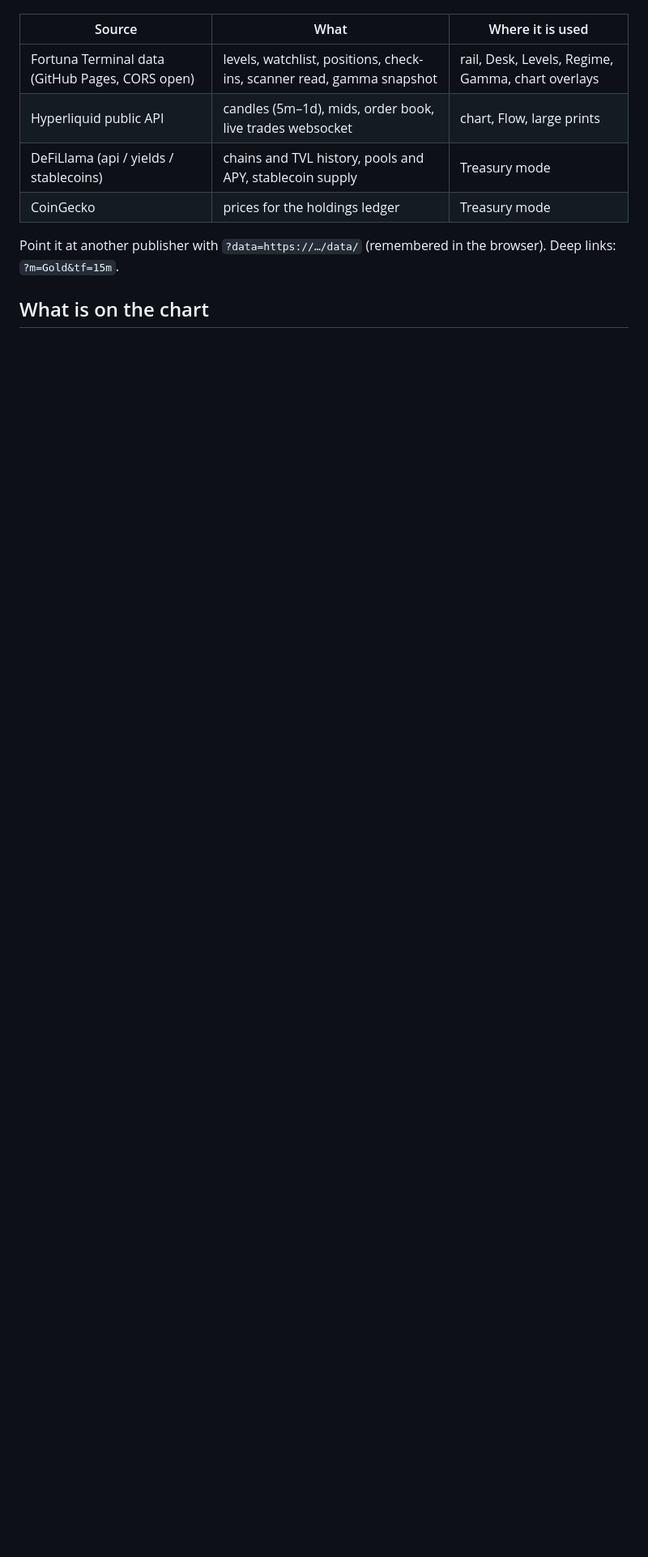
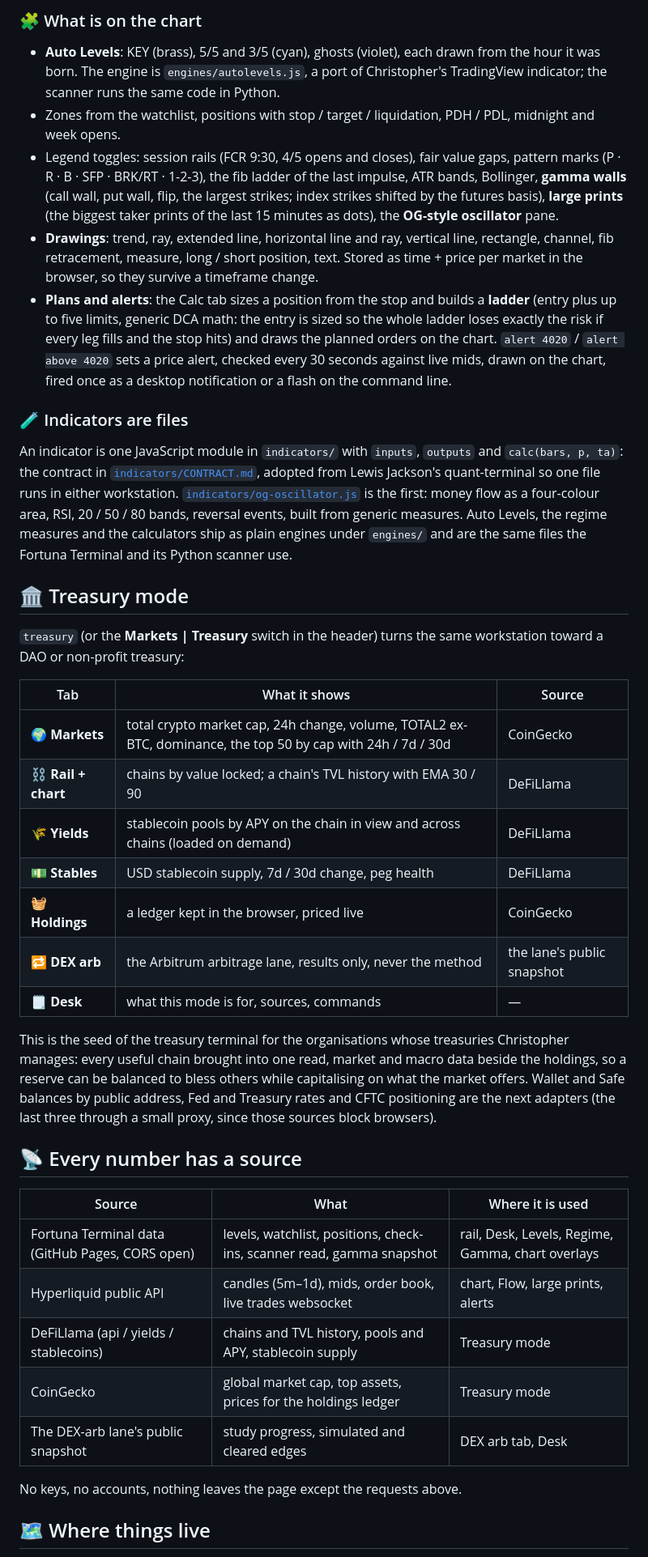
Before and after one commit to drasticstatic/fortuna-vision-public-preview, a Markdown page: README.md, the part around one of its changes. Shown at 81% size. GitHub-like rendering; blank space fills up the shorter version.

```diff
--- a/README.md
+++ b/README.md
@@ -14,12 +45,42 @@ No build step, no dependencies to install, no keys. Every number comes from a pu
+### 🧩 What is on the chart
+
+- **Auto Levels**: KEY (brass), 5/5 and 3/5 (cyan), ghosts (violet), each drawn from the hour it was born. The engine is `engines/autolevels.js`, a port of Christopher's TradingView indicator; the scanner runs the same code in Python.
+- Zones from the watchlist, positions with stop / target / liquidation, PDH / PDL, midnight and week opens.
+- Legend toggles: session rails (FCR 9:30, 4/5 opens and closes), fair value gaps, pattern marks (P · R · B · SFP · BRK/RT · 1-2-3), the fib ladder of the last impulse, ATR bands, Bollinger, **gamma walls** (call wall, put wall, flip, the largest strikes; index strikes shifted by the futures basis), **large prints** (the biggest taker prints of the last 15 minutes as dots), the **OG-style oscillator** pane.
+- **Drawings**: trend, ray, extended line, horizontal line and ray, vertical line, rectangle, channel, fib retracement, measure, long / short position, text. Stored as time + price per market in the browser, so they survive a timeframe change.
+- **Plans and alerts**: the Calc tab sizes a position from the stop and builds a **ladder** (entry plus up to five limits, generic DCA math: the entry is sized so the whole ladder loses exactly the risk if every leg fills and the stop hits) and draws the planned orders on the chart. `alert 4020` / `alert above 4020` sets a price alert, checked every 30 seconds against live mids, drawn on the chart, fired once as a desktop notification or a flash on the command line.
+
+### 🧪 Indicators are files
+
+An indicator is one JavaScript module in `indicators/` with `inputs`, `outputs` and `calc(bars, p, ta)`: the contract in [`indicators/CONTRACT.md`](indicators/CONTRACT.md), adopted from Lewis Jackson's quant-terminal so one file runs in either workstation. [`indicators/og-oscillator.js`](indicators/og-oscillator.js) is the first: money flow as a four-colour area, RSI, 20 / 50 / 80 bands, reversal events, built from generic measures. Auto Levels, the regime measures and the calculators ship as plain engines under `engines/` and are the same files the Fortuna Terminal and its Python scanner use.
+
+## 🏛️ Treasury mode
+
+`treasury` (or the **Markets | Treasury** switch in the header) turns the same workstation toward a DAO or non-profit treasury:
+
+| Tab | What it shows | Source |
+|---|---|---|
+| 🌍 **Markets** | total crypto market cap, 24h change, volume, TOTAL2 ex-BTC, dominance, the top 50 by cap with 24h / 7d / 30d | CoinGecko |
+| ⛓️ **Rail + chart** | chains by value locked; a chain's TVL history with EMA 30 / 90 | DeFiLlama |
+| 🌾 **Yields** | stablecoin pools by APY on the chain in view and across chains (loaded on demand) | DeFiLlama |
+| 💵 **Stables** | USD stablecoin supply, 7d / 30d change, peg health | DeFiLlama |
+| 🧺 **Holdings** | a ledger kept in the browser, priced live | CoinGecko |
+| 🔁 **DEX arb** | the Arbitrum arbitrage lane, results only, never the method | the lane's public snapshot |
+| 🗒️ **Desk** | what this mode is for, sources, commands | — |
+
+This is the seed of the treasury terminal for the organisations whose treasuries Christopher manages: every useful chain brought into one read, market and macro data beside the holdings, so a reserve can be balanced to bless others while capitalising on what the market offers. Wallet and Safe balances by public address, Fed and Treasury rates and CFTC positioning are the next adapters (the last three through a small proxy, since those sources block browsers).
+
+## 📡 Every number has a source
 
 | Source | What | Where it is used |
 |---|---|---|
 | Fortuna Terminal data (GitHub Pages, CORS open) | levels, watchlist, positions, check-ins, scanner read, gamma snapshot | rail, Desk, Levels, Regime, Gamma, chart overlays |
-| Hyperliquid public API | candles (5m–1d), mids, order book, live trades websocket | chart, Flow, large prints |
+| Hyperliquid public API | candles (5m–1d), mids, order book, live trades websocket | chart, Flow, large prints, alerts |
 | DeFiLlama (api / yields / stablecoins) | chains and TVL history, pools and APY, stablecoin supply | Treasury mode |
-| CoinGecko | prices for the holdings ledger | Treasury mode |
+| CoinGecko | global market cap, top assets, prices for the holdings ledger | Treasury mode |
+| The DEX-arb lane's public snapshot | study progress, simulated and cleared edges | DEX arb tab, Desk |
 
-Point it at another publisher with `?data=https://…/data/` (remembered in the browser). Deep links: `?m=Gold&tf=15m`.
+No keys, no accounts, nothing leaves the page except the requests above.
 
-## What is on the chart
+## 🗺️ Where things live
 
```
Also changed, not shown: other parts of README.md (+46 -38 lines).
